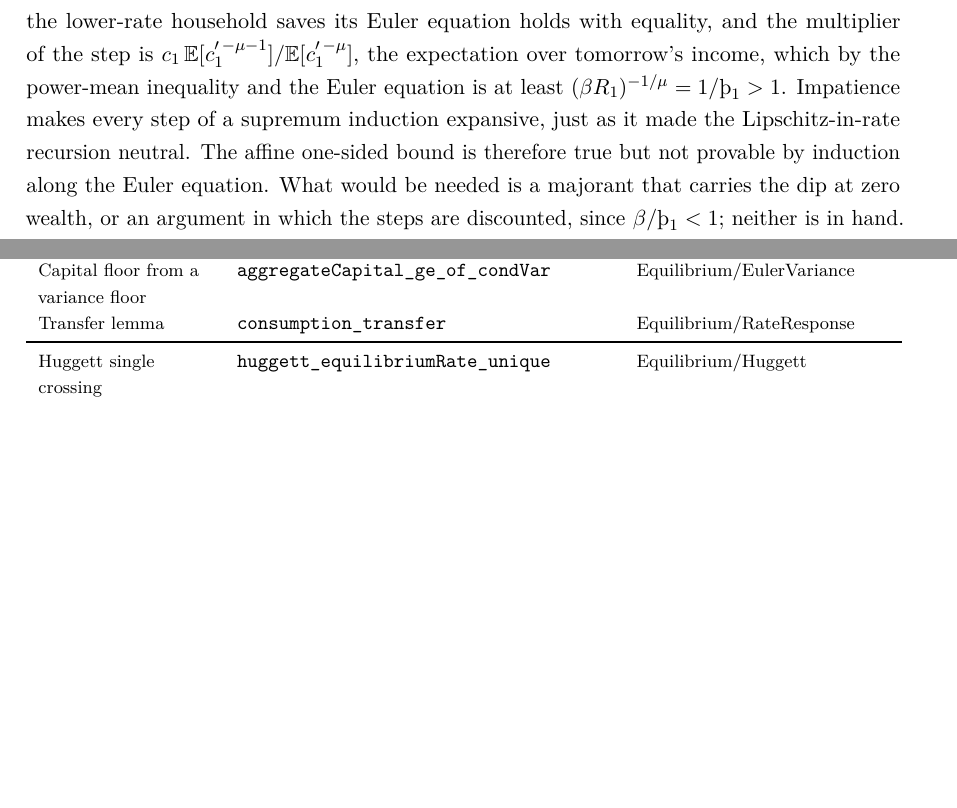
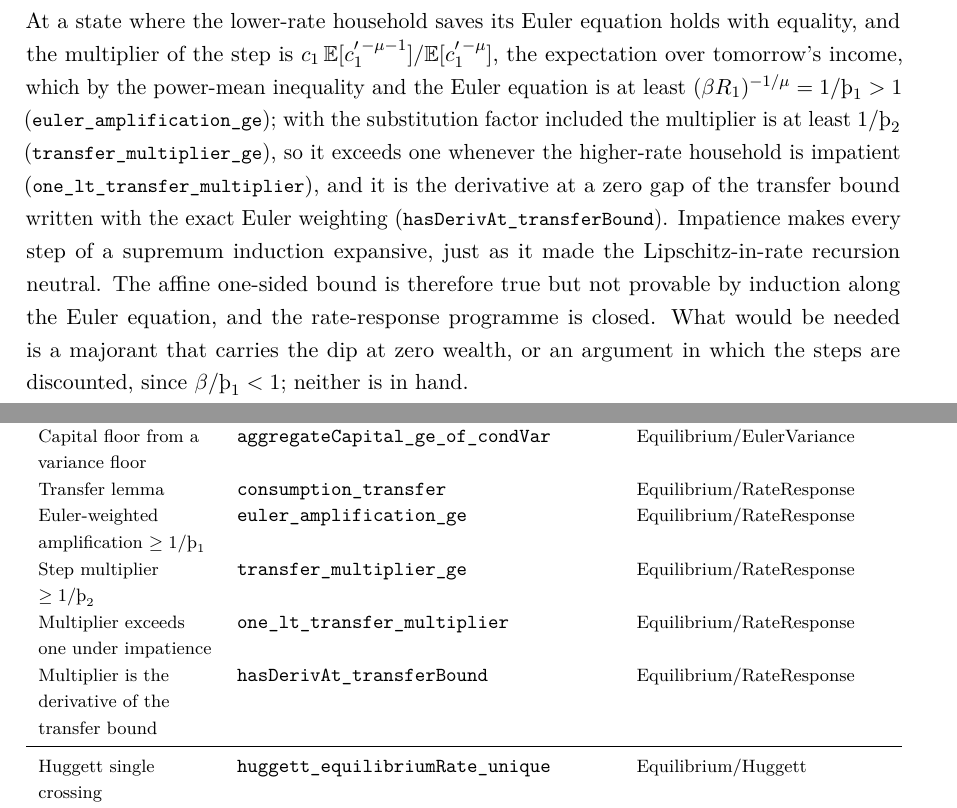
Before and after one commit to LeanEconomics/LeanEconomics, a LaTeX paper (WriteUpResults/main.tex, which reads WriteUpResults/sections/appendix_index.tex, WriteUpResults/sections/beyondlog.tex): two parts of pages 17 and 25 of 27, joined at a grey line, cut so that both start at the same text, the shorter picture padded with empty space. Compiled offline with pdfLaTeX.

Commit message:
The obstruction to the rate-response induction: the Euler-weighted step is expansive
At any state where the lower-rate household saves, the multiplier of the transfer step with the
exact Euler weighting over tomorrow's income is at least (beta R)^(-1/gamma) > 1 under
impatience: the Euler inequality above the floor plus Jensen for the power (gamma+1)/gamma. It is
the derivative of the transfer bound at a zero gap. Recorded as a dead end in the write-up.

Co-Authored-By: Claude Fable 5.1 <noreply@anthropic.com>

```diff
--- a/WriteUpResults/sections/appendix_index.tex
+++ b/WriteUpResults/sections/appendix_index.tex
@@ -59,6 +59,10 @@ Corner-slack identity & \lean{integral\_slack} & Equilibrium/\allowbreak EulerVa
 Variance bound \eqref{eq:condvar} & \lean{integral\_condVar\_le} & Equilibrium/\allowbreak EulerVariance\\
 Capital floor from a variance floor & \lean{aggregateCapital\_ge\_of\_condVar} & Equilibrium/\allowbreak EulerVariance\\
 Transfer lemma & \lean{consumption\_transfer} & Equilibrium/\allowbreak RateResponse\\
+Euler-weighted amplification $\ge1/\Thorn_1$ & \lean{euler\_amplification\_ge} & Equilibrium/\allowbreak RateResponse\\
+Step multiplier $\ge1/\Thorn_2$ & \lean{transfer\_multiplier\_ge} & Equilibrium/\allowbreak RateResponse\\
+Multiplier exceeds one under impatience & \lean{one\_lt\_transfer\_multiplier} & Equilibrium/\allowbreak RateResponse\\
+Multiplier is the derivative of the transfer bound & \lean{hasDerivAt\_transferBound} & Equilibrium/\allowbreak RateResponse\\
 \midrule
 Huggett single crossing & \lean{huggett\_equilibriumRate\_unique} & Equilibrium/\allowbreak Huggett\\
 Strict Theorem 1, creditors & \lean{policy\_lt\_policy\_withRate\_of\_marginal\_at} & Equilibrium/\allowbreak DebtorRate\\
--- a/WriteUpResults/sections/beyondlog.tex
+++ b/WriteUpResults/sections/beyondlog.tex
@@ -176,9 +176,14 @@ spectral radius $1.057$), and iterating it diverges instead of settling. This is
 accident. At a state where the lower-rate household saves its Euler equation holds with equality,
 and the multiplier of the step is $c_1\,\mathbb{E}[c_1'^{\,-\mu-1}]/\mathbb{E}[c_1'^{\,-\mu}]$,
 the expectation over tomorrow's income, which by the power-mean inequality and the Euler equation
-is at least $(\beta R_1)^{-1/\mu}=1/\Thorn_1>1$. Impatience makes every step of a supremum
-induction expansive, just as it made the Lipschitz-in-rate recursion neutral. The affine
-one-sided bound is therefore true but not provable by induction along the Euler equation. What
+is at least $(\beta R_1)^{-1/\mu}=1/\Thorn_1>1$ (\lean{euler\_amplification\_ge}); with the
+substitution factor included the multiplier is at least $1/\Thorn_2$
+(\lean{transfer\_multiplier\_ge}), so it exceeds one whenever the higher-rate household is
+impatient (\lean{one\_lt\_transfer\_multiplier}), and it is the derivative at a zero gap of the
+transfer bound written with the exact Euler weighting (\lean{hasDerivAt\_transferBound}).
+Impatience makes every step of a supremum induction expansive, just as it made the
+Lipschitz-in-rate recursion neutral. The affine one-sided bound is therefore true but not
+provable by induction along the Euler equation, and the rate-response programme is closed. What
 would be needed is a majorant that carries the dip at zero wealth, or an argument in which the
 steps are discounted, since $\beta/\Thorn_1<1$; neither is in hand.
 
```
Also changed, not shown: WriteUpResults/main.pdf, 1 other file.
